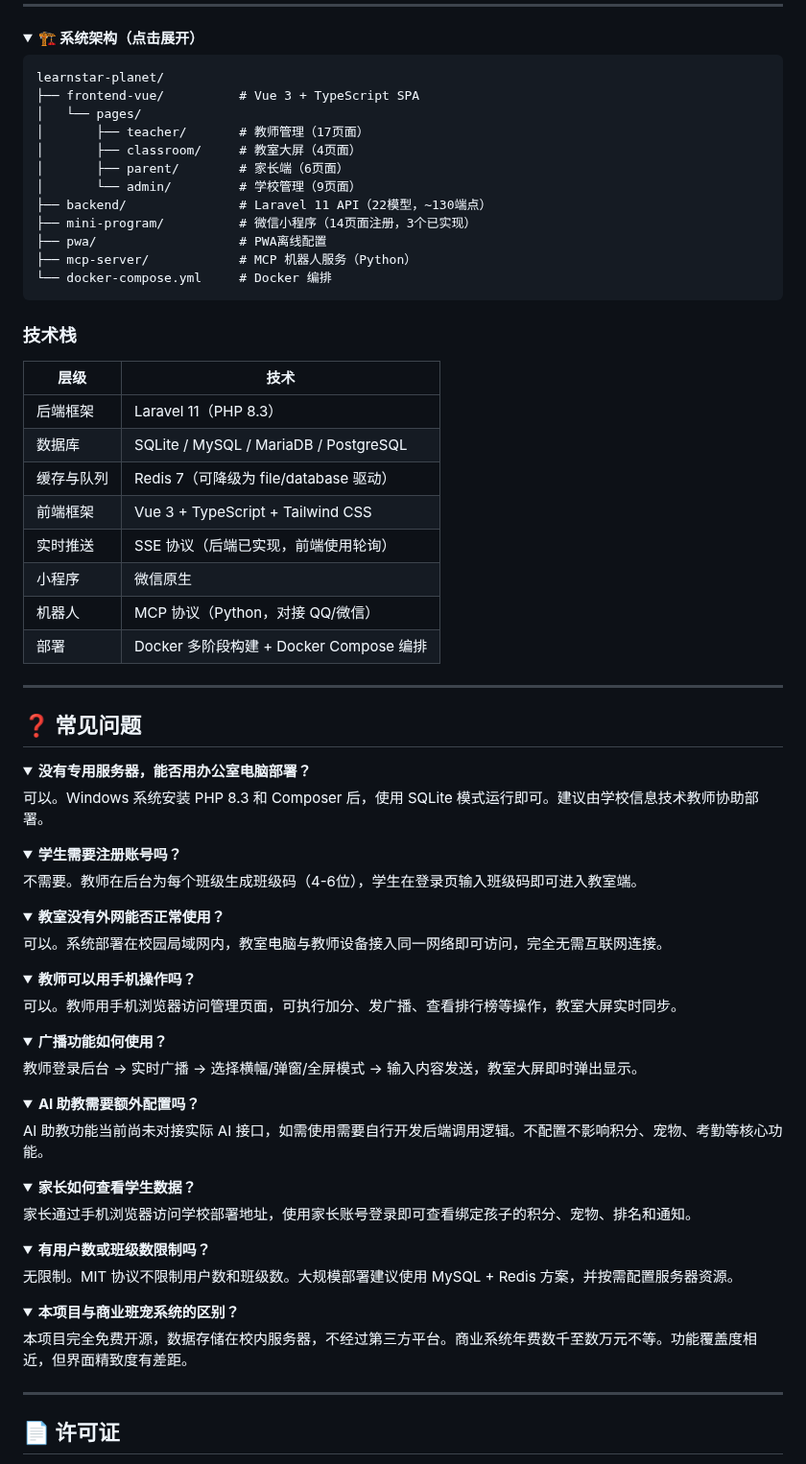
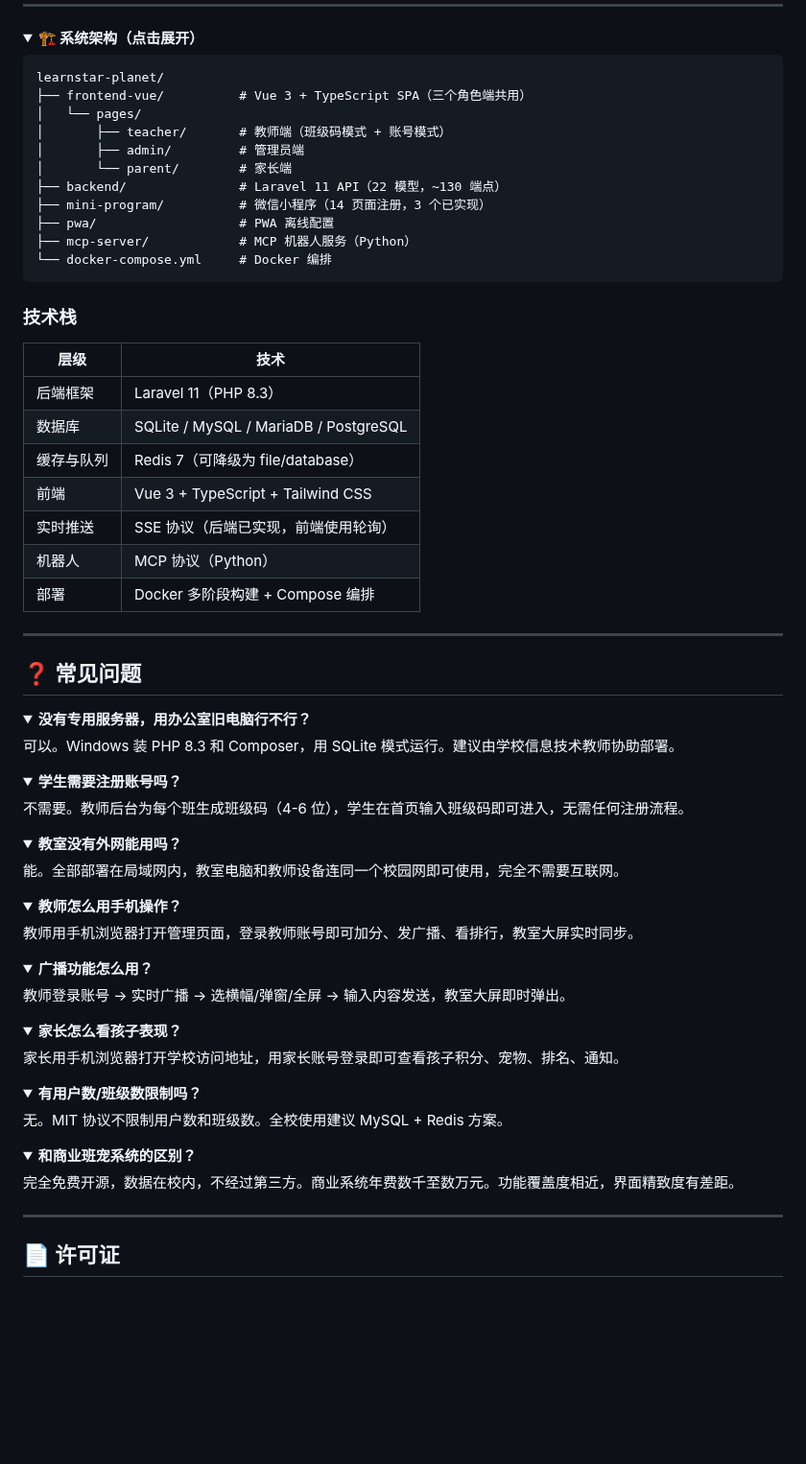
Before and after one commit to RealKiro/learnstar-planet, a Markdown page: README.md, the part around one of its changes. Shown at 96% size. Drawn GitHub-style; folded sections open; blank space fills up the shorter version.

Commit message:
docs: correct architecture - teacher end has two modes, no separate display client

````diff
--- a/README.md
+++ b/README.md
@@ -234,15 +245,14 @@ server {
 
 ```
 learnstar-planet/
-├── frontend-vue/          # Vue 3 + TypeScript SPA
+├── frontend-vue/          # Vue 3 + TypeScript SPA（三个角色端共用）
 │   └── pages/
-│       ├── teacher/       # 教师管理（17页面）
-│       ├── classroom/     # 教室大屏（4页面）
-│       ├── parent/        # 家长端（6页面）
-│       └── admin/         # 学校管理（9页面）
-├── backend/               # Laravel 11 API（22模型，~130端点）
-├── mini-program/          # 微信小程序（14页面注册，3个已实现）
-├── pwa/                   # PWA离线配置
+│       ├── teacher/       # 教师端（班级码模式 + 账号模式）
+│       ├── admin/         # 管理员端
+│       └── parent/        # 家长端
+├── backend/               # Laravel 11 API（22 模型，~130 端点）
+├── mini-program/          # 微信小程序（14 页面注册，3 个已实现）
+├── pwa/                   # PWA 离线配置
 ├── mcp-server/            # MCP 机器人服务（Python）
 └── docker-compose.yml     # Docker 编排
 ```
@@ -253,12 +263,11 @@ learnstar-planet/
 |------|------|
 | 后端框架 | Laravel 11（PHP 8.3） |
 | 数据库 | SQLite / MySQL / MariaDB / PostgreSQL |
-| 缓存与队列 | Redis 7（可降级为 file/database 驱动） |
-| 前端框架 | Vue 3 + TypeScript + Tailwind CSS |
+| 缓存与队列 | Redis 7（可降级为 file/database） |
+| 前端 | Vue 3 + TypeScript + Tailwind CSS |
 | 实时推送 | SSE 协议（后端已实现，前端使用轮询） |
-| 小程序 | 微信原生 |
-| 机器人 | MCP 协议（Python，对接 QQ/微信） |
-| 部署 | Docker 多阶段构建 + Docker Compose 编排 |
+| 机器人 | MCP 协议（Python） |
+| 部署 | Docker 多阶段构建 + Compose 编排 |
 
 </details>
 
@@ -267,48 +276,43 @@ learnstar-planet/
 ## ❓ 常见问题
 
 <details>
-<summary><b>没有专用服务器，能否用办公室电脑部署？</b></summary>
-可以。Windows 系统安装 PHP 8.3 和 Composer 后，使用 SQLite 模式运行即可。建议由学校信息技术教师协助部署。
+<summary><b>没有专用服务器，用办公室旧电脑行不行？</b></summary>
+可以。Windows 装 PHP 8.3 和 Composer，用 SQLite 模式运行。建议由学校信息技术教师协助部署。
 </details>
 
 <details>
 <summary><b>学生需要注册账号吗？</b></summary>
-不需要。教师在后台为每个班级生成班级码（4-6位），学生在登录页输入班级码即可进入教室端。
+不需要。教师后台为每个班生成班级码（4-6 位），学生在首页输入班级码即可进入，无需任何注册流程。
 </details>
 
 <details>
-<summary><b>教室没有外网能否正常使用？</b></summary>
-可以。系统部署在校园局域网内，教室电脑与教师设备接入同一网络即可访问，完全无需互联网连接。
+<summary><b>教室没有外网能用吗？</b></summary>
+能。全部部署在局域网内，教室电脑和教师设备连同一个校园网即可使用，完全不需要互联网。
 </details>
 
 <details>
-<summary><b>教师可以用手机操作吗？</b></summary>
-可以。教师用手机浏览器访问管理页面，可执行加分、发广播、查看排行榜等操作，教室大屏实时同步。
+<summary><b>教师怎么用手机操作？</b></summary>
+教师用手机浏览器打开管理页面，登录教师账号即可加分、发广播、看排行，教室大屏实时同步。
 </details>
 
 <details>
-<summary><b>广播功能如何使用？</b></summary>
-教师登录后台 → 实时广播 → 选择横幅/弹窗/全屏模式 → 输入内容发送，教室大屏即时弹出显示。
+<summary><b>广播功能怎么用？</b></summary>
+教师登录账号 → 实时广播 → 选横幅/弹窗/全屏 → 输入内容发送，教室大屏即时弹出。
 </details>
 
 <details>
-<summary><b>AI 助教需要额外配置吗？</b></summary>
-AI 助教功能当前尚未对接实际 AI 接口，如需使用需要自行开发后端调用逻辑。不配置不影响积分、宠物、考勤等核心功能。
+<summary><b>家长怎么看孩子表现？</b></summary>
+家长用手机浏览器打开学校访问地址，用家长账号登录即可查看孩子积分、宠物、排名、通知。
 </details>
 
 <details>
-<summary><b>家长如何查看学生数据？</b></summary>
-家长通过手机浏览器访问学校部署地址，使用家长账号登录即可查看绑定孩子的积分、宠物、排名和通知。
+<summary><b>有用户数/班级数限制吗？</b></summary>
+无。MIT 协议不限制用户数和班级数。全校使用建议 MySQL + Redis 方案。
 </details>
 
 <details>
-<summary><b>有用户数或班级数限制吗？</b></summary>
-无限制。MIT 协议不限制用户数和班级数。大规模部署建议使用 MySQL + Redis 方案，并按需配置服务器资源。
-</details>
-
-<details>
-<summary><b>本项目与商业班宠系统的区别？</b></summary>
-本项目完全免费开源，数据存储在校内服务器，不经过第三方平台。商业系统年费数千至数万元不等。功能覆盖度相近，但界面精致度有差距。
+<summary><b>和商业班宠系统的区别？</b></summary>
+完全免费开源，数据在校内，不经过第三方。商业系统年费数千至数万元。功能覆盖度相近，界面精致度有差距。
 </details>
 
 ---
````
Also changed, not shown: other parts of README.md (+65 -54 lines).
